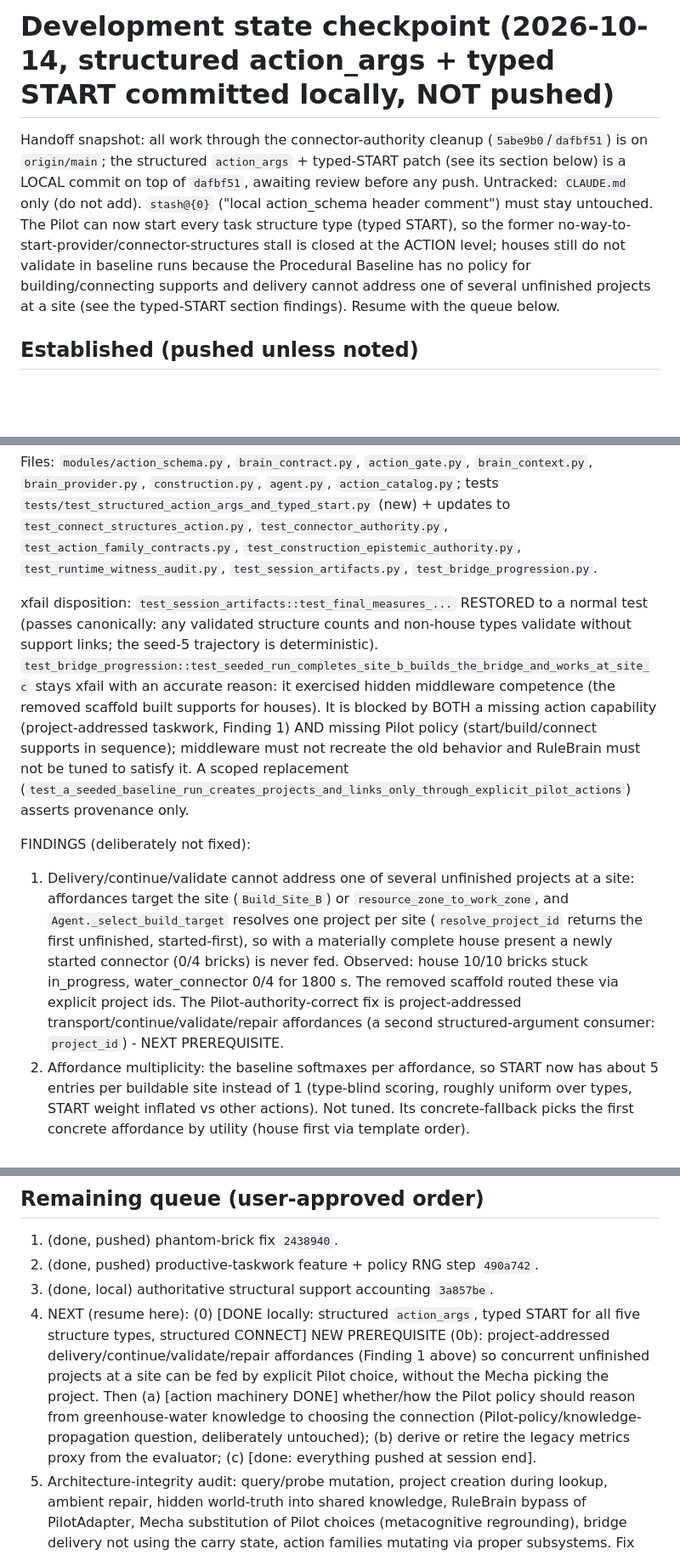
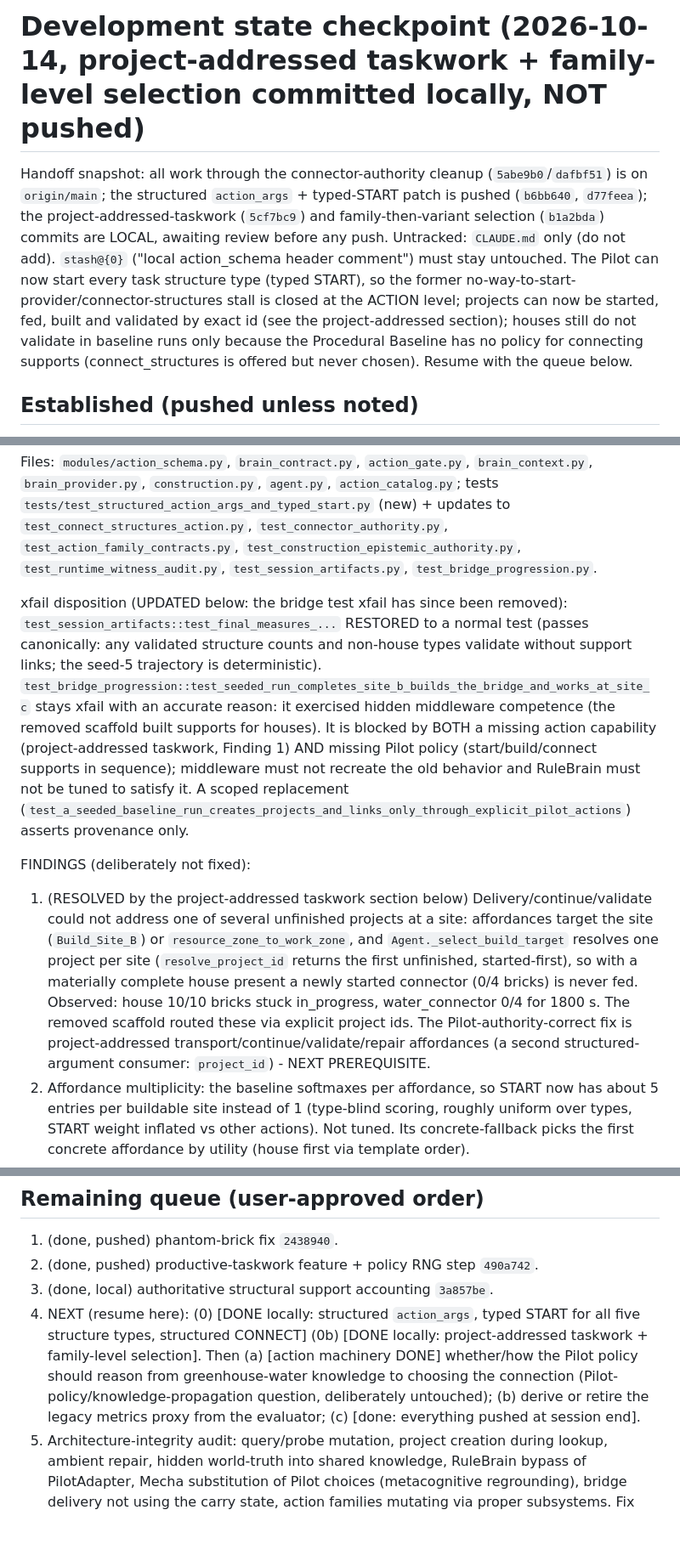
Before and after one commit to rhyse-bendell/mitm_abs_marsColony, a Markdown page: Documentation/DEVELOPMENT_STATE.md, 3 parts joined by grey strips. Shown at 85% size. Rendered like a GitHub page; blank space fills up the shorter version.

```diff
--- a/Documentation/DEVELOPMENT_STATE.md
+++ b/Documentation/DEVELOPMENT_STATE.md
@@ -1,6 +1,6 @@
-# Development state checkpoint (2026-10-14, structured action_args + typed START committed locally, NOT pushed)
+# Development state checkpoint (2026-10-14, project-addressed taskwork + family-level selection committed locally, NOT pushed)
 
-Handoff snapshot: all work through the connector-authority cleanup (`5abe9b0`/`dafbf51`) is on `origin/main`; the structured `action_args` + typed-START patch (see its section below) is a LOCAL commit on top of `dafbf51`, awaiting review before any push. Untracked: `CLAUDE.md` only (do not add). `stash@{0}` ("local action_schema header comment") must stay untouched. The Pilot can now start every task structure type (typed START), so the former no-way-to-start-provider/connector-structures stall is closed at the ACTION level; houses still do not validate in baseline runs because the Procedural Baseline has no policy for building/connecting supports and delivery cannot address one of several unfinished projects at a site (see the typed-START section findings). Resume with the queue below.
+Handoff snapshot: all work through the connector-authority cleanup (`5abe9b0`/`dafbf51`) is on `origin/main`; the structured `action_args` + typed-START patch is pushed (`b6bb640`, `d77feea`); the project-addressed-taskwork (`5cf7bc9`) and family-then-variant selection (`b1a2bda`) commits are LOCAL, awaiting review before any push. Untracked: `CLAUDE.md` only (do not add). `stash@{0}` ("local action_schema header comment") must stay untouched. The Pilot can now start every task structure type (typed START), so the former no-way-to-start-provider/connector-structures stall is closed at the ACTION level; projects can now be started, fed, built and validated by exact id (see the project-addressed section); houses still do not validate in baseline runs only because the Procedural Baseline has no policy for connecting supports (connect_structures is offered but never chosen). Resume with the queue below.
 
 ## Established (pushed unless noted)
 - Per-agent PilotAdapters; Procedural Baseline through the canonical contract; validation progression; capacity accounting; `bridge_bc` progression; rejected-action feedback; deterministic run seed in the manifest; simulator-owned construction correctness; real final measures + terminal state.
@@ -74,10 +74,10 @@ Observability: `action_affordances_generated.offered_args`, `pilot_selection_via
 
 Files: `modules/action_schema.py`, `brain_contract.py`, `action_gate.py`, `brain_context.py`, `brain_provider.py`, `construction.py`, `agent.py`, `action_catalog.py`; tests `tests/test_structured_action_args_and_typed_start.py` (new) + updates to `test_connect_structures_action.py`, `test_connector_authority.py`, `test_action_family_contracts.py`, `test_construction_epistemic_authority.py`, `test_runtime_witness_audit.py`, `test_session_artifacts.py`, `test_bridge_progression.py`.
 
-xfail disposition: `test_session_artifacts::test_final_measures_...` RESTORED to a normal test (passes canonically: any validated structure counts and non-house types validate without support links; the seed-5 trajectory is deterministic). `test_bridge_progression::test_seeded_run_completes_site_b_builds_the_bridge_and_works_at_site_c` stays xfail with an accurate reason: it exercised hidden middleware competence (the removed scaffold built supports for houses). It is blocked by BOTH a missing action capability (project-addressed taskwork, Finding 1) AND missing Pilot policy (start/build/connect supports in sequence); middleware must not recreate the old behavior and RuleBrain must not be tuned to satisfy it. A scoped replacement (`test_a_seeded_baseline_run_creates_projects_and_links_only_through_explicit_pilot_actions`) asserts provenance only.
+xfail disposition (UPDATED below: the bridge test xfail has since been removed): `test_session_artifacts::test_final_measures_...` RESTORED to a normal test (passes canonically: any validated structure counts and non-house types validate without support links; the seed-5 trajectory is deterministic). `test_bridge_progression::test_seeded_run_completes_site_b_builds_the_bridge_and_works_at_site_c` stays xfail with an accurate reason: it exercised hidden middleware competence (the removed scaffold built supports for houses). It is blocked by BOTH a missing action capability (project-addressed taskwork, Finding 1) AND missing Pilot policy (start/build/connect supports in sequence); middleware must not recreate the old behavior and RuleBrain must not be tuned to satisfy it. A scoped replacement (`test_a_seeded_baseline_run_creates_projects_and_links_only_through_explicit_pilot_actions`) asserts provenance only.
 
 FINDINGS (deliberately not fixed):
-1. Delivery/continue/validate cannot address one of several unfinished projects at a site: affordances target the site (`Build_Site_B`) or `resource_zone_to_work_zone`, and `Agent._select_build_target` resolves one project per site (`resolve_project_id` returns the first unfinished, started-first), so with a materially complete house present a newly started connector (0/4 bricks) is never fed. Observed: house 10/10 bricks stuck in_progress, water_connector 0/4 for 1800 s. The removed scaffold routed these via explicit project ids. The Pilot-authority-correct fix is project-addressed transport/continue/validate/repair affordances (a second structured-argument consumer: `project_id`) - NEXT PREREQUISITE.
+1. (RESOLVED by the project-addressed taskwork section below) Delivery/continue/validate could not address one of several unfinished projects at a site: affordances target the site (`Build_Site_B`) or `resource_zone_to_work_zone`, and `Agent._select_build_target` resolves one project per site (`resolve_project_id` returns the first unfinished, started-first), so with a materially complete house present a newly started connector (0/4 bricks) is never fed. Observed: house 10/10 bricks stuck in_progress, water_connector 0/4 for 1800 s. The removed scaffold routed these via explicit project ids. The Pilot-authority-correct fix is project-addressed transport/continue/validate/repair affordances (a second structured-argument consumer: `project_id`) - NEXT PREREQUISITE.
 2. Affordance multiplicity: the baseline softmaxes per affordance, so START now has about 5 entries per buildable site instead of 1 (type-blind scoring, roughly uniform over types, START weight inflated vs other actions). Not tuned. Its concrete-fallback picks the first concrete affordance by utility (house first via template order).
 3. Site capacity is per site and counts every project (connectors, generators, greenhouses all consume Site B 8 slots; complete ones too). Existing `create_project` semantics, unchanged; scientifically relevant to how many houses fit.
 4. Mecha-side substitutions of a Pilot START (`_apply_policy_pivots`, `_bind_project_to_decision_if_needed`) still exist for untyped decisions; typed START is exempted from rebinding, and the post-readiness pivot skips `start_mode: new_project` candidates. The wider audit remains item 5.
@@ -89,7 +106,7 @@ Diagnostic (seed 2, 600 s, default task): typed options offered {house, greenhou
 1. (done, pushed) phantom-brick fix `2438940`.
 2. (done, pushed) productive-taskwork feature + policy RNG step `490a742`.
 3. (done, local) authoritative structural support accounting `3a857be`.
-4. NEXT (resume here): (0) [DONE locally: structured `action_args`, typed START for all five structure types, structured CONNECT] NEW PREREQUISITE (0b): project-addressed delivery/continue/validate/repair affordances (Finding 1 above) so concurrent unfinished projects at a site can be fed by explicit Pilot choice, without the Mecha picking the project. Then (a) [action machinery DONE] whether/how the Pilot policy should reason from greenhouse-water knowledge to choosing the connection (Pilot-policy/knowledge-propagation question, deliberately untouched); (b) derive or retire the legacy metrics proxy from the evaluator; (c) [done: everything pushed at session end].
+4. NEXT (resume here): (0) [DONE locally: structured `action_args`, typed START for all five structure types, structured CONNECT] (0b) [DONE locally: project-addressed taskwork + family-level selection]. Then (a) [action machinery DONE] whether/how the Pilot policy should reason from greenhouse-water knowledge to choosing the connection (Pilot-policy/knowledge-propagation question, deliberately untouched); (b) derive or retire the legacy metrics proxy from the evaluator; (c) [done: everything pushed at session end].
 5. Architecture-integrity audit: query/probe mutation, project creation during lookup, ambient repair, hidden world-truth into shared knowledge, RuleBrain bypass of PilotAdapter, Mecha substitution of Pilot choices (metacognitive regrounding), bridge delivery not using the carry state, action families mutating via proper subsystems. Fix only demonstrated violations, each with a test.
 6. Phase 1 snapshot at t=1800 and a `mission` section (supported-population measures need the unresolved allocation policy), then re-run seeds 0-5 on the default task and a labelled certification run.
 
```
Also changed, not shown: other parts of Documentation/DEVELOPMENT_STATE.md (+18 -0 lines).
